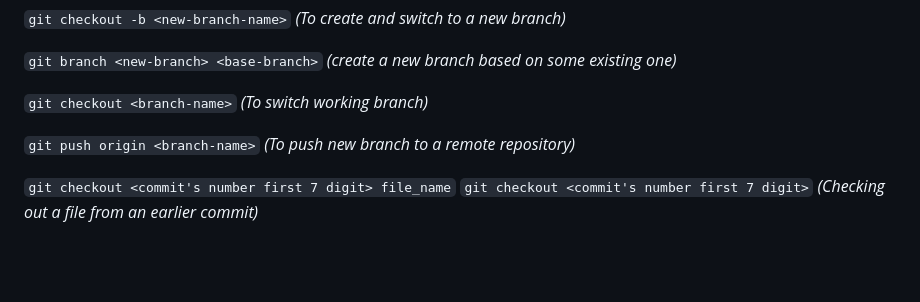
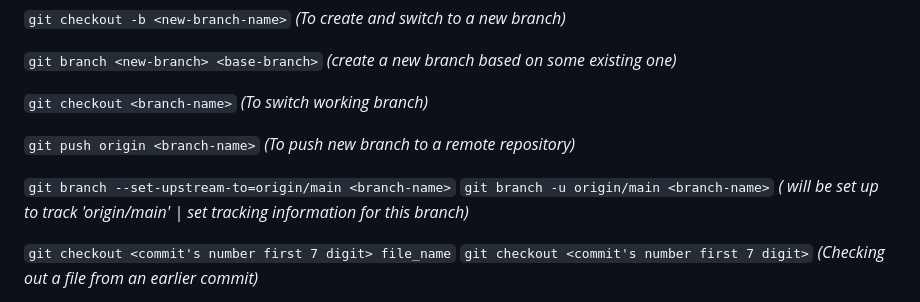
Before and after one commit to bhavya4official/git-test, a Markdown page: README.md, the part around one of its changes. Drawn GitHub-style; blank space fills up the shorter version.

```diff
--- a/README.md
+++ b/README.md
@@ -77,6 +77,8 @@ _(Downloading and Installing Git)_
 
 `git push origin <branch-name>` _(To push new branch to a remote repository)_
 
+`git branch --set-upstream-to=origin/main <branch-name>` `git branch -u origin/main <branch-name>` _(<branch-name> will be set up to track 'origin/main' | set tracking information for this branch)_
+
 `git checkout <commit's number first 7 digit> file_name`
 `git checkout <commit's number first 7 digit>` _(Checking out a file from an earlier commit)_
 
```
Also changed, not shown: other parts of README.md (+1 -1 lines).
